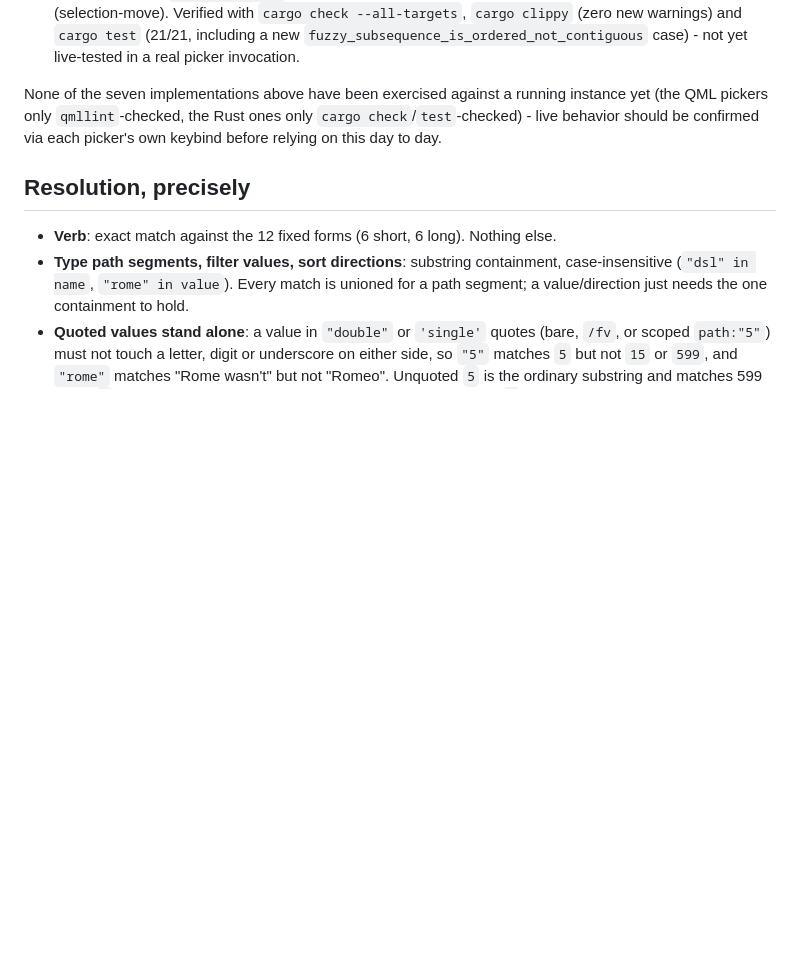
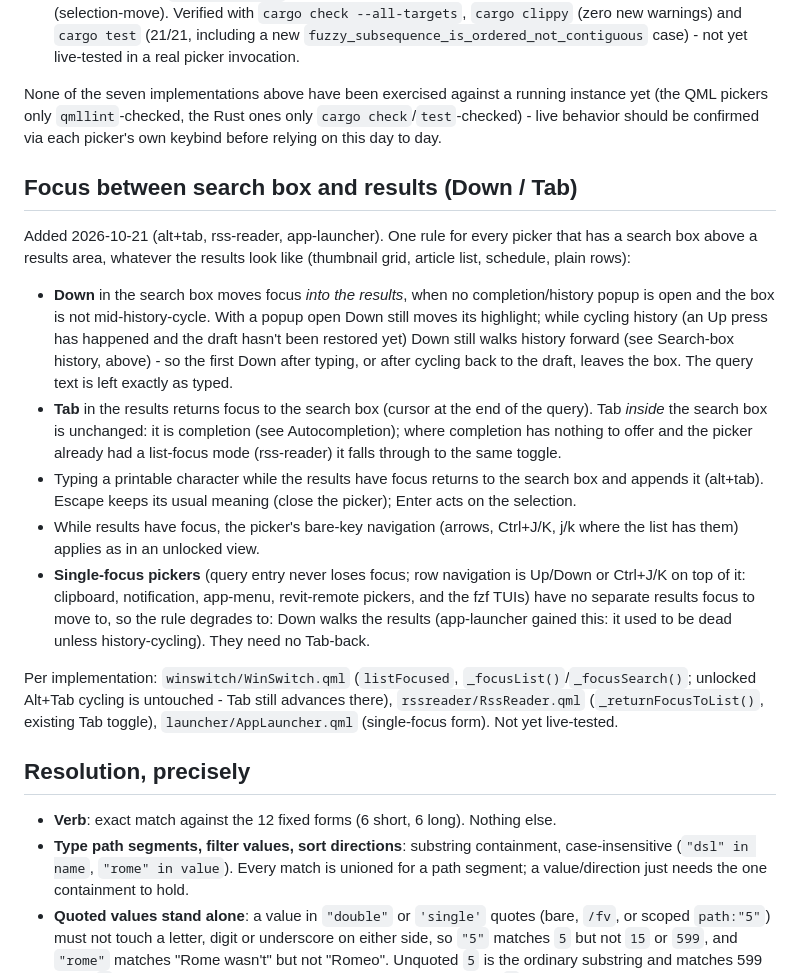
Before and after one commit to baleti/dotfiles, a Markdown page: .config/docs/query-dsl.md, the part around the change. GitHub-like rendering; blank space fills up the shorter version.

Commit message:
docs: query-dsl focus-between-search-and-results rule
Co-Authored-By: Claude Sonnet 5.5 <noreply@anthropic.com>

```diff
--- a/.config/docs/query-dsl.md
+++ b/.config/docs/query-dsl.md
@@ -1654,6 +1654,42 @@ ones only `cargo check`/`test`-checked) - live behavior should be
 confirmed via each picker's own keybind before relying on this day to
 day.
 
+## Focus between search box and results (Down / Tab)
+
+Added 2026-10-21 (alt+tab, rss-reader, app-launcher). One rule for every
+picker that has a search box above a results area, whatever the results
+look like (thumbnail grid, article list, schedule, plain rows):
+
+- **Down** in the search box moves focus *into the results*, when no
+  completion/history popup is open and the box is not mid-history-cycle.
+  With a popup open Down still moves its highlight; while cycling history
+  (an Up press has happened and the draft hasn't been restored yet) Down
+  still walks history forward (see Search-box history, above) - so the
+  first Down after typing, or after cycling back to the draft, leaves the
+  box. The query text is left exactly as typed.
+- **Tab** in the results returns focus to the search box (cursor at the
+  end of the query). Tab *inside* the search box is unchanged: it is
+  completion (see Autocompletion); where completion has nothing to offer
+  and the picker already had a list-focus mode (rss-reader) it falls
+  through to the same toggle.
+- Typing a printable character while the results have focus returns to
+  the search box and appends it (alt+tab). Escape keeps its usual
+  meaning (close the picker); Enter acts on the selection.
+- While results have focus, the picker's bare-key navigation (arrows,
+  Ctrl+J/K, j/k where the list has them) applies as in an unlocked view.
+- **Single-focus pickers** (query entry never loses focus; row navigation
+  is Up/Down or Ctrl+J/K on top of it: clipboard, notification, app-menu,
+  revit-remote pickers, and the fzf TUIs) have no separate results focus
+  to move to, so the rule degrades to: Down walks the results (app-launcher
+  gained this: it used to be dead unless history-cycling). They need no
+  Tab-back.
+
+Per implementation: `winswitch/WinSwitch.qml` (`listFocused`,
+`_focusList()`/`_focusSearch()`; unlocked Alt+Tab cycling is untouched -
+Tab still advances there), `rssreader/RssReader.qml`
+(`_returnFocusToList()`, existing Tab toggle), `launcher/AppLauncher.qml`
+(single-focus form). Not yet live-tested.
+
 ## Resolution, precisely
 
 - **Verb**: exact match against the 12 fixed forms (6 short, 6 long).
```
